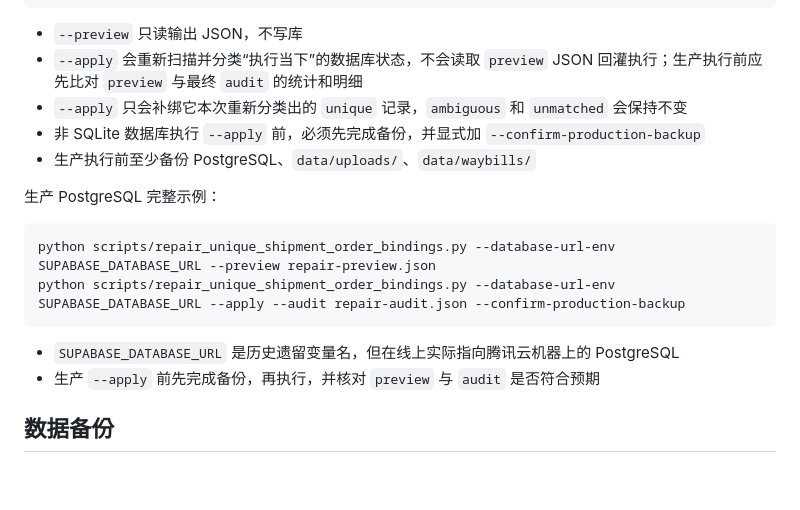
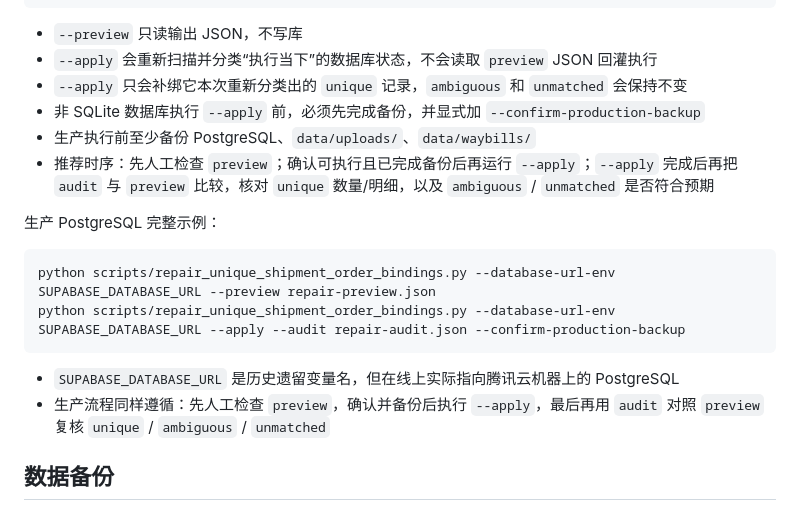
Before and after one commit to redyuxiplayer-coder/CODEX, a Markdown page: README.md, the part around the change. GitHub-like rendering; blank space fills up the shorter version.

Commit message:
docs: clarify repair verification order

````diff
--- a/README.md
+++ b/README.md
@@ -105,10 +105,11 @@ python scripts/repair_unique_shipment_order_bindings.py --database /path/to/db.s
 ```
 
 - `--preview` 只读输出 JSON，不写库
-- `--apply` 会重新扫描并分类“执行当下”的数据库状态，不会读取 `preview` JSON 回灌执行；生产执行前应先比对 `preview` 与最终 `audit` 的统计和明细
+- `--apply` 会重新扫描并分类“执行当下”的数据库状态，不会读取 `preview` JSON 回灌执行
 - `--apply` 只会补绑它本次重新分类出的 `unique` 记录，`ambiguous` 和 `unmatched` 会保持不变
 - 非 SQLite 数据库执行 `--apply` 前，必须先完成备份，并显式加 `--confirm-production-backup`
 - 生产执行前至少备份 PostgreSQL、`data/uploads/`、`data/waybills/`
+- 推荐时序：先人工检查 `preview`；确认可执行且已完成备份后再运行 `--apply`；`--apply` 完成后再把 `audit` 与 `preview` 比较，核对 `unique` 数量/明细，以及 `ambiguous` / `unmatched` 是否符合预期
 
 生产 PostgreSQL 完整示例：
 
@@ -118,7 +119,7 @@ python scripts/repair_unique_shipment_order_bindings.py --database-url-env SUPAB
 ```
 
 - `SUPABASE_DATABASE_URL` 是历史遗留变量名，但在线上实际指向腾讯云机器上的 PostgreSQL
-- 生产 `--apply` 前先完成备份，再执行，并核对 `preview` 与 `audit` 是否符合预期
+- 生产流程同样遵循：先人工检查 `preview`，确认并备份后执行 `--apply`，最后再用 `audit` 对照 `preview` 复核 `unique` / `ambiguous` / `unmatched`
 
 ## 数据备份
 
````
Also changed, not shown: .superpowers/sdd/task-5-report.md (+2 -1 lines).
